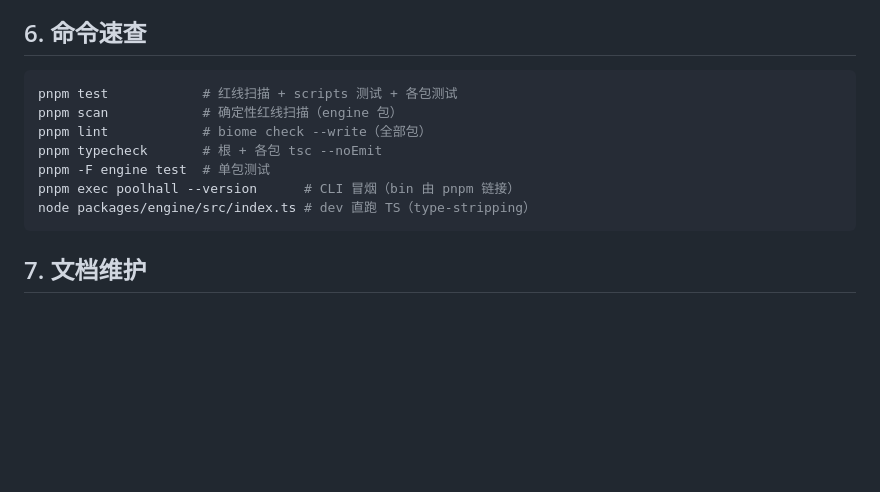
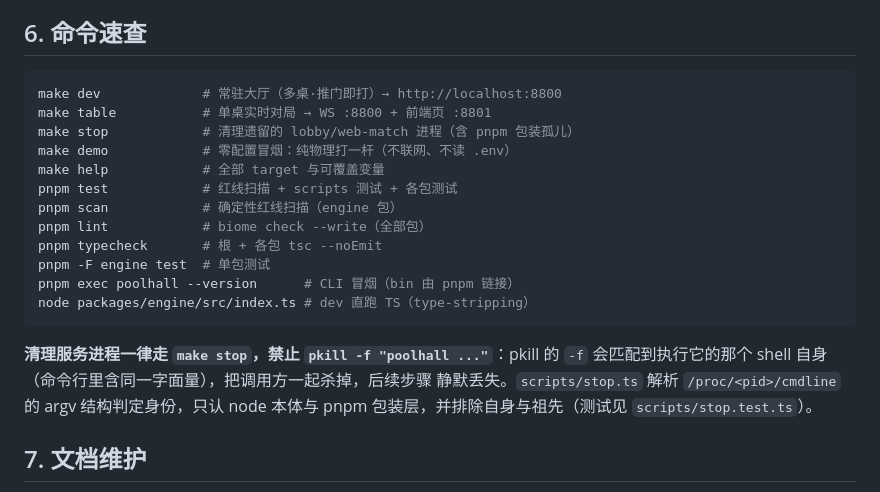
Before and after one commit to gqy20/poolhall, a Markdown page: AGENTS.md, the part around the change. GitHub-like rendering; blank space fills up the shorter version.

````diff
--- a/AGENTS.md
+++ b/AGENTS.md
@@ -96,6 +96,11 @@ engine 永远不 import core/cli/mcp；core 永远不 import cli/mcp。
 ## 6. 命令速查
 
 ```bash
+make dev             # 常驻大厅（多桌·推门即打）→ http://localhost:8800
+make table           # 单桌实时对局 → WS :8800 + 前端页 :8801
+make stop            # 清理遗留的 lobby/web-match 进程（含 pnpm 包装孤儿）
+make demo            # 零配置冒烟：纯物理打一杆（不联网、不读 .env）
+make help            # 全部 target 与可覆盖变量
 pnpm test            # 红线扫描 + scripts 测试 + 各包测试
 pnpm scan            # 确定性红线扫描（engine 包）
 pnpm lint            # biome check --write（全部包）
@@ -105,6 +110,11 @@ pnpm exec poolhall --version      # CLI 冒烟（bin 由 pnpm 链接）
 node packages/engine/src/index.ts # dev 直跑 TS（type-stripping）
 ```
 
+**清理服务进程一律走 `make stop`，禁止 `pkill -f "poolhall ..."`**：pkill 的 `-f`
+会匹配到执行它的那个 shell 自身（命令行里含同一字面量），把调用方一起杀掉，后续步骤
+静默丢失。`scripts/stop.ts` 解析 `/proc/<pid>/cmdline` 的 argv 结构判定身份，只认 node
+本体与 pnpm 包装层，并排除自身与祖先（测试见 `scripts/stop.test.ts`）。
+
 ## 7. 文档维护
 
 - 本目录每份文档头部有"状态"标记：`草稿/评审中/已定稿/已废弃`
````
Also changed, not shown: README.md (+46 -4 lines).
